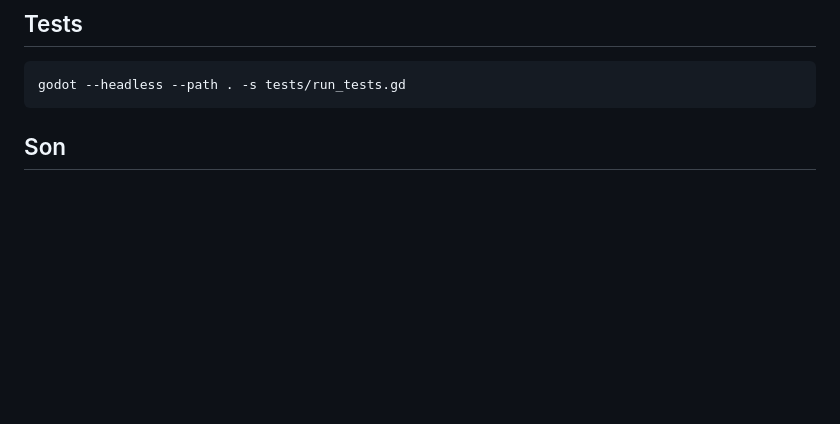
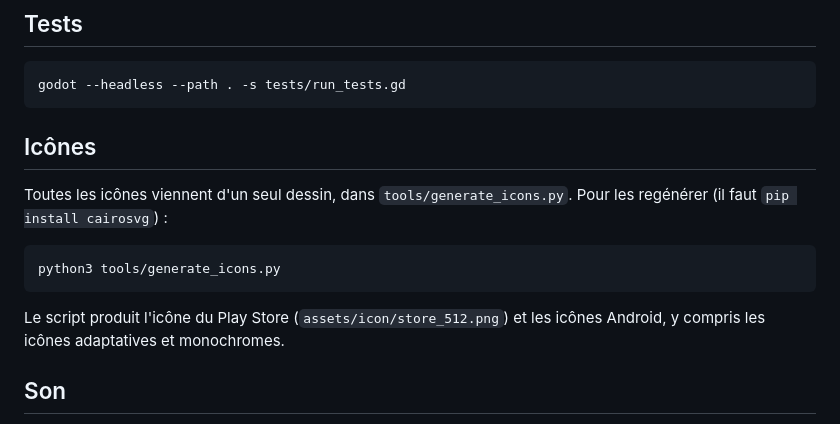
Before and after one commit to Valastored/flaskflow, a Markdown page: README.md, the part around the change. Drawn GitHub-style; blank space fills up the shorter version.

````diff
--- a/README.md
+++ b/README.md
@@ -68,6 +68,16 @@ Arguments : nombre de niveaux, graine aléatoire, puis fichier de solutions pour
 ```bash
 godot --headless --path . -s tests/run_tests.gd
 ```
+
+## Icônes
+
+Toutes les icônes viennent d'un seul dessin, dans `tools/generate_icons.py`. Pour les regénérer (il faut `pip install cairosvg`) :
+
+```bash
+python3 tools/generate_icons.py
+```
+
+Le script produit l'icône du Play Store (`assets/icon/store_512.png`) et les icônes Android, y compris les icônes adaptatives et monochromes.
 
 ## Son
 
````
Also changed, not shown: assets/icon/adaptive_background_432.png (added), assets/icon/adaptive_foreground_432.png (added), assets/icon/adaptive_monochrome_432.png (added), assets/icon/launcher_192.png (added), assets/icon/store_512.png (added), 8 other files.
